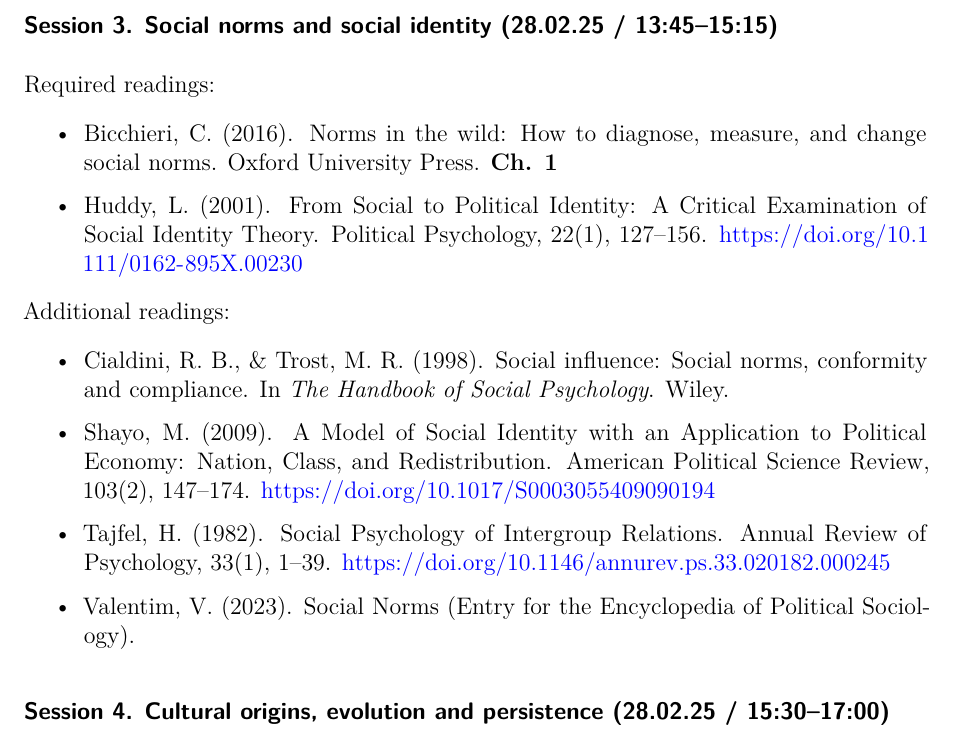
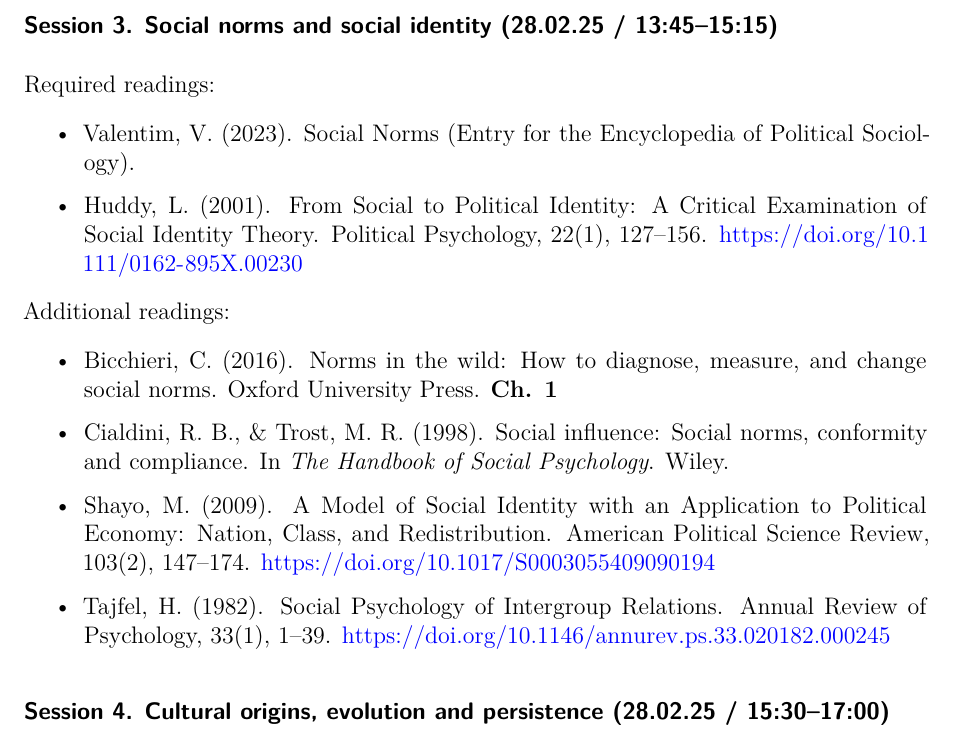
Before and after one commit to ACanalejo/politicalculture_unilu2025, a Quarto document (00_syllabus/political_culture_syllabus.qmd): part of page 11 of 16, cut so that both start at the same text. Rendered offline with R 4.5, knitr and Pandoc in place of Quarto, then LaTeX, with nearby package versions.

Commit message:
update syllabus

```diff
--- a/00_syllabus/political_culture_syllabus.qmd
+++ b/00_syllabus/political_culture_syllabus.qmd
@@ -349,11 +349,13 @@ Additional readings:
 
 Required readings:
 
-- Bicchieri, C. (2016). Norms in the wild: How to diagnose, measure, and change social norms. Oxford University Press. **Ch. 1**
+- Valentim, V. (2023). Social Norms (Entry for the Encyclopedia of Political Sociology).
 
 - Huddy, L. (2001). From Social to Political Identity: A Critical Examination of Social Identity Theory. Political Psychology, 22(1), 127–156. https://doi.org/10.1111/0162-895X.00230
 
 Additional readings:
+
+- Bicchieri, C. (2016). Norms in the wild: How to diagnose, measure, and change social norms. Oxford University Press. **Ch. 1**
 
 - Cialdini, R. B., & Trost, M. R. (1998). Social influence: Social norms, conformity and compliance. In *The Handbook of Social Psychology*. Wiley.
 
@@ -361,4 +363,3 @@ Additional readings:
 
 - Tajfel, H. (1982). Social Psychology of Intergroup Relations. Annual Review of Psychology, 33(1), 1–39. https://doi.org/10.1146/annurev.ps.33.020182.000245
 
-- Valentim, V. (2023). Social Norms (Entry for the Encyclopedia of Political Sociology).
```
Also changed, not shown: 00_syllabus/political_culture_syllabus.pdf, README.md, 00_syllabus/political_culture_syllabus.qmd (5 more changed lines).
